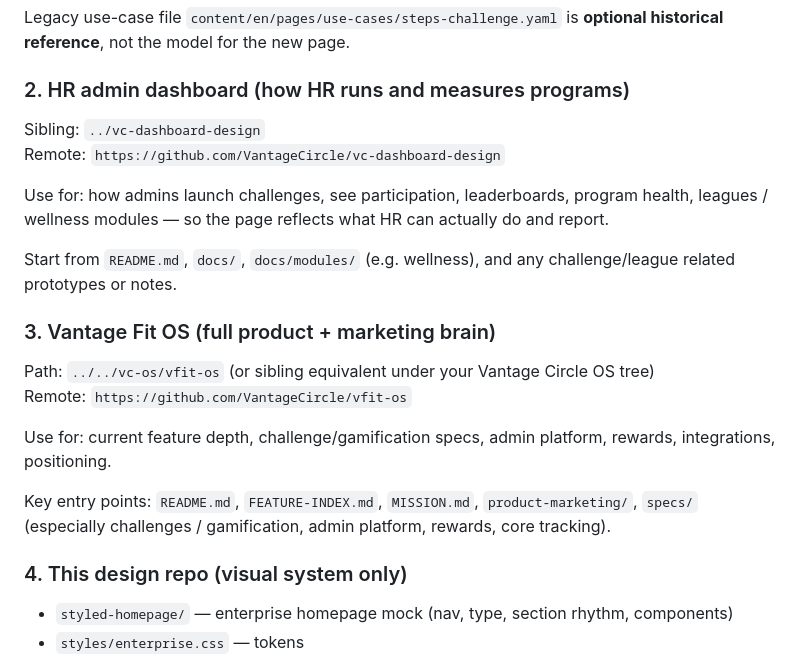
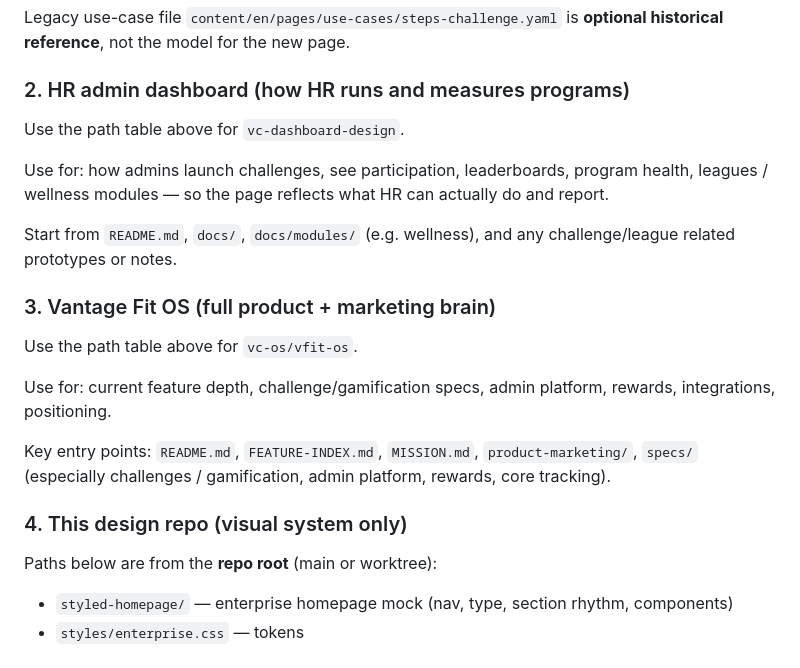
Before and after one commit to anjanpathakofficial/vfit-website-design, a Markdown page: SOLUTIONS-PAGE-PROMPT.md, the part around one of its changes. GitHub-like rendering.

```diff
--- a/SOLUTIONS-PAGE-PROMPT.md
+++ b/SOLUTIONS-PAGE-PROMPT.md
@@ -53,8 +77,7 @@ Legacy use-case file `content/en/pages/use-cases/steps-challenge.yaml` is **opti
 
 ### 2. HR admin dashboard (how HR runs and measures programs)
 
-Sibling: `../vc-dashboard-design`
-Remote: `https://github.com/VantageCircle/vc-dashboard-design`
+Use the path table above for `vc-dashboard-design`.
 
 Use for: how admins launch challenges, see participation, leaderboards, program health, leagues / wellness modules — so the page reflects what HR can actually do and report.
 
@@ -62,14 +85,15 @@ Start from `README.md`, `docs/`, `docs/modules/` (e.g. wellness), and any challe
 
 ### 3. Vantage Fit OS (full product + marketing brain)
 
-Path: `../../vc-os/vfit-os` (or sibling equivalent under your Vantage Circle OS tree)
-Remote: `https://github.com/VantageCircle/vfit-os`
+Use the path table above for `vc-os/vfit-os`.
 
 Use for: current feature depth, challenge/gamification specs, admin platform, rewards, integrations, positioning.
 
 Key entry points: `README.md`, `FEATURE-INDEX.md`, `MISSION.md`, `product-marketing/`, `specs/` (especially challenges / gamification, admin platform, rewards, core tracking).
 
 ### 4. This design repo (visual system only)
+
+Paths below are from the **repo root** (main or worktree):
 
 - `styled-homepage/` — enterprise homepage mock (nav, type, section rhythm, components)
 - `styles/enterprise.css` — tokens
```
Also changed, not shown: other parts of SOLUTIONS-PAGE-PROMPT.md (+35 -6 lines), RUN-A-CHALLENGE-PROMPT.md (added, +167 -0 lines), solutions-page/SOLUTIONS-PAGE-PROMPT.md (+39 -10 lines).
